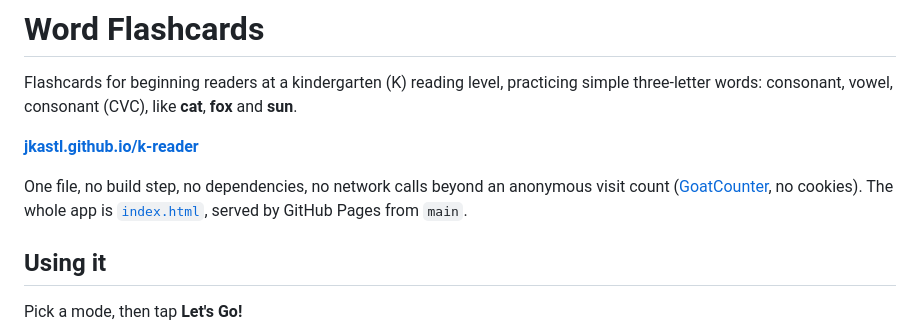
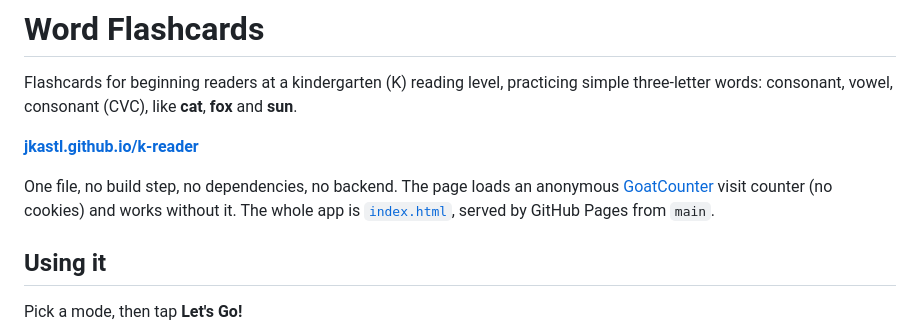
Before and after one commit to jkastl/k-reader, a Markdown page: README.md, the part around the change. GitHub-like rendering.

Commit message:
Describe the app as having no backend, not no network calls
The promise was always that nothing the visitor enters is sent to a
server. Say that directly, note the visit counter as an optional
outside call the app works without, and state the rule for any future
outside call: optional, reputable, pinned.

Co-Authored-By: Claude Opus 5.5 <noreply@anthropic.com>
Claude-Session: https://claude.ai/code/session_01L2HpfMQWNxMeAry1PezLmR

```diff
--- a/README.md
+++ b/README.md
@@ -5,8 +5,8 @@ three-letter words: consonant, vowel, consonant (CVC), like **cat**, **fox** and
 
 **[jkastl.github.io/k-reader](https://jkastl.github.io/k-reader/)**
 
-One file, no build step, no dependencies, no network calls beyond an anonymous visit count
-([GoatCounter](https://www.goatcounter.com/), no cookies). The whole app is
+One file, no build step, no dependencies, no backend. The page loads an anonymous
+[GoatCounter](https://www.goatcounter.com/) visit counter (no cookies) and works without it. The whole app is
 [`index.html`](index.html), served by GitHub Pages from `main`.
 
 ## Using it
```
